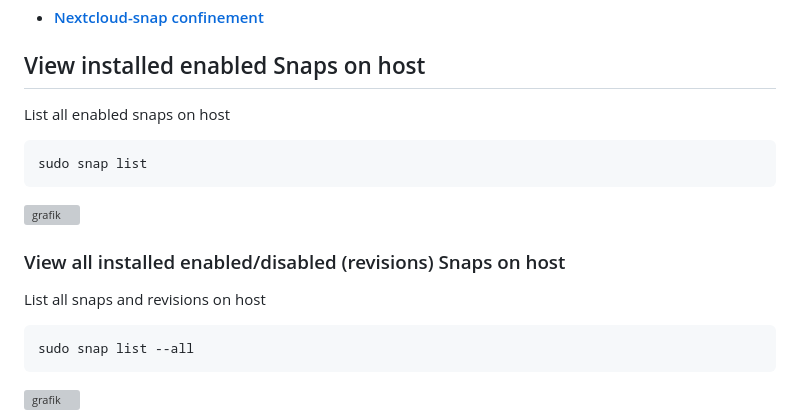
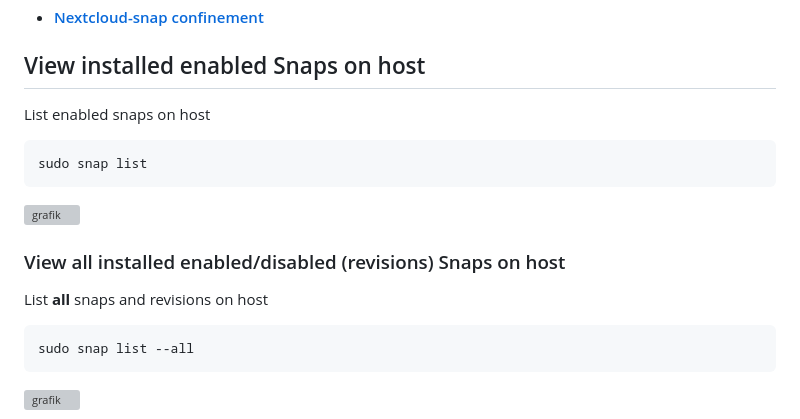
Before and after one commit to scubamuc/scubamuc.github.io, a Markdown page: wiki-md/NEXTCLOUD.snap--snap-management.md, the part around the change. Rendered like a GitHub page; grey boxes are pictures that could not be loaded.

````diff
--- a/wiki-md/NEXTCLOUD.snap--snap-management.md
+++ b/wiki-md/NEXTCLOUD.snap--snap-management.md
@@ -34,14 +34,14 @@ snap <command> <option> --help
 + #### [Nextcloud-snap confinement](https://github.com/scubamuc/scubamuc.github.io/blob/scubamuc/wiki-md/NEXTCLOUD.snap--snap-confinement.md#snap-confinement-in-nextcloud-snap)
 
 ## View installed enabled Snaps on host
-List all enabled snaps on host
+List enabled snaps on host
 ```
 sudo snap list
 ```
 ![grafik](https://user-images.githubusercontent.com/54933878/235135007-1a0b8e50-1718-4c71-a243-f7994bff86f4.png)
 
 ### View all installed enabled/disabled (revisions) Snaps on host
-List all snaps and revisions on host
+List **all** snaps and revisions on host
 ```
 sudo snap list --all
 ```
````
